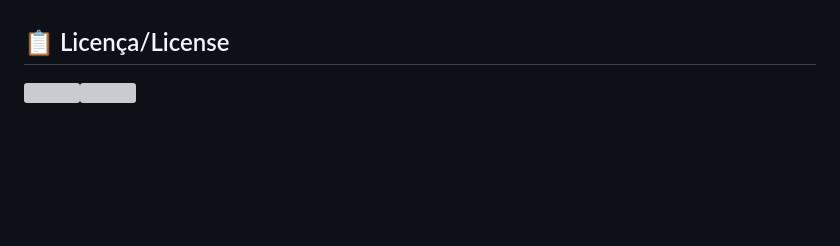
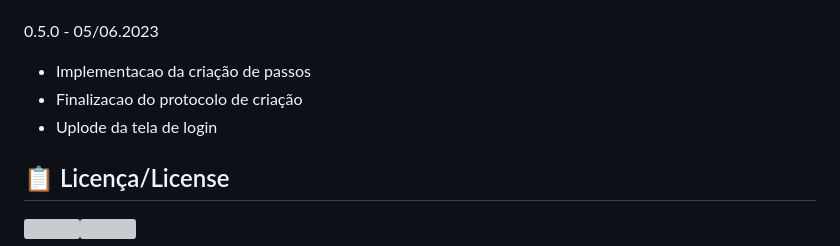
Before and after one commit to 2023M2T7-Inteli/Projeto5, a Markdown page: README.md, the part around the change printed below. Drawn GitHub-style; blank space fills up the shorter version; grey boxes are pictures that could not be loaded.

```diff
--- a/README.md
+++ b/README.md
@@ -160,4 +160,10 @@ deve possuir o valor "node app.js".
 -Apagar as pastas que não estão sendo usadas
+
+0.5.0 - 05/06.2023
+ - Implementacao da criação de passos
+ - Finalizacao do protocolo de criação
+ - Uplode da tela de login
+
 
 
 
```
Also changed, not shown: other parts of README.md (+18 -18 lines).
